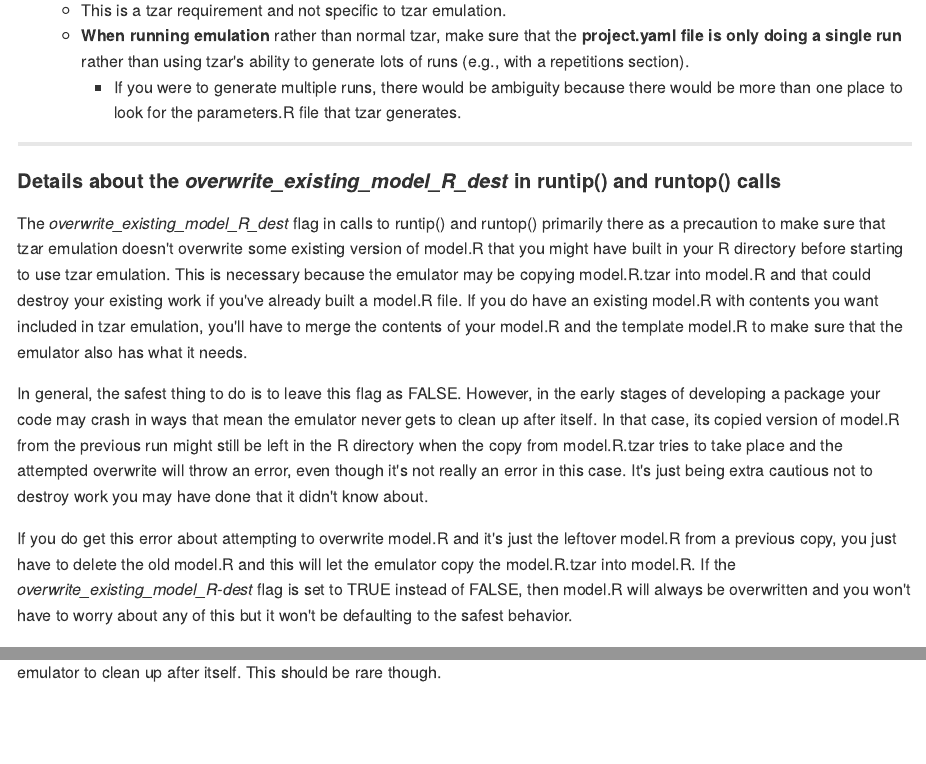
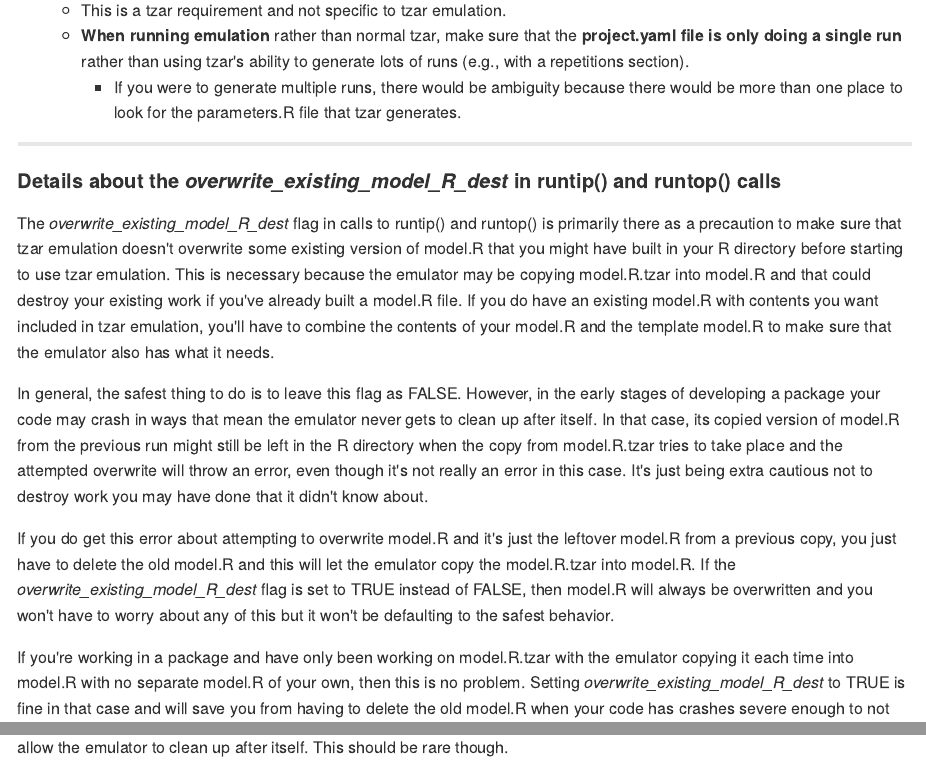
Before and after one commit to langfob/tzar, an R Markdown document (README.Rmd): the page in a window 1100 px wide, from 2870 px down, and a second part further down, joined at a grey line. The pictures show the output file README.md that the author committed with the source, drawn offline in the style of GitHub.

Commit message:
Fix typos in README

```diff
--- a/README.Rmd
+++ b/README.Rmd
@@ -103,12 +103,12 @@ get_tzar_R_templates ("YOUR_R_WORKING_AREA")
 
 ####  Details about the *overwrite_existing_model_R_dest* in runtip() and runtop() calls
 
-The *overwrite_existing_model_R_dest* flag in calls to runtip() and runtop() primarily there as a precaution to make sure that tzar emulation doesn't overwrite some existing version of model.R that you might have built in your R directory before starting to use tzar emulation.  This is necessary because the emulator may be copying model.R.tzar into model.R and that could destroy your existing work if you've already built a model.R file.  If you do have an existing model.R with contents you want included in tzar emulation, you'll have to merge the contents of your model.R and the template model.R to make sure that the emulator also has what it needs.
+The *overwrite_existing_model_R_dest* flag in calls to runtip() and runtop() is primarily there as a precaution to make sure that tzar emulation doesn't overwrite some existing version of model.R that you might have built in your R directory before starting to use tzar emulation.  This is necessary because the emulator may be copying model.R.tzar into model.R and that could destroy your existing work if you've already built a model.R file.  If you do have an existing model.R with contents you want included in tzar emulation, you'll have to combine the contents of your model.R and the template model.R to make sure that the emulator also has what it needs.
 
 In general, the safest thing to do is to leave this flag as FALSE.  However, in the early stages of developing a package your code may crash in ways that mean the emulator never gets to clean up after itself.  In that case, its copied version of model.R from the previous run might still be left in the R directory when the copy from model.R.tzar tries to take place and the attempted overwrite will throw an error, even though it's not really an error in this case.  It's just being extra cautious not to destroy work you may have done that it didn't know about.
 
-If you do get this error about attempting to overwrite model.R and it's just the leftover model.R from a previous copy, you just have to delete the old model.R and this will let the emulator copy the model.R.tzar into model.R.  If the *overwrite_existing_model_R-dest* flag is set to TRUE instead of FALSE, then model.R will always be overwritten and you won't have to worry about any of this but it won't be defaulting to the safest behavior.
+If you do get this error about attempting to overwrite model.R and it's just the leftover model.R from a previous copy, you just have to delete the old model.R and this will let the emulator copy the model.R.tzar into model.R.  If the *overwrite_existing_model_R_dest* flag is set to TRUE instead of FALSE, then model.R will always be overwritten and you won't have to worry about any of this but it won't be defaulting to the safest behavior.
 
-If you're working in a package and have only been working on model.R.tzar with the emulator copying it each time into model.R with no separate model.R of your own, then this is no problem.  Setting *overwrite_existing_model_R-dest* is fine in that case and will save you from having to delete the old model.R when your code has crashes severe enough to not allow the emulator to clean up after itself.  This should be rare though.
+If you're working in a package and have only been working on model.R.tzar with the emulator copying it each time into model.R with no separate model.R of your own, then this is no problem.  Setting *overwrite_existing_model_R_dest* to TRUE is fine in that case and will save you from having to delete the old model.R when your code has crashes severe enough to not allow the emulator to clean up after itself.  This should be rare though.
 
 ------------------------------------------------------------
```
Also changed, not shown: README.md.
